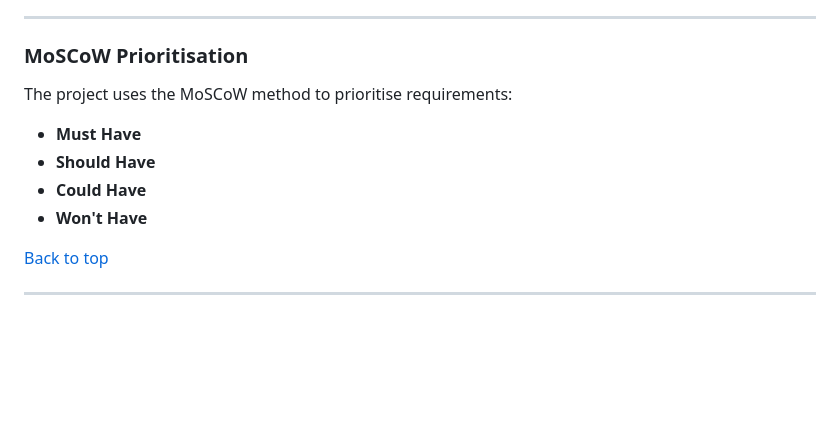
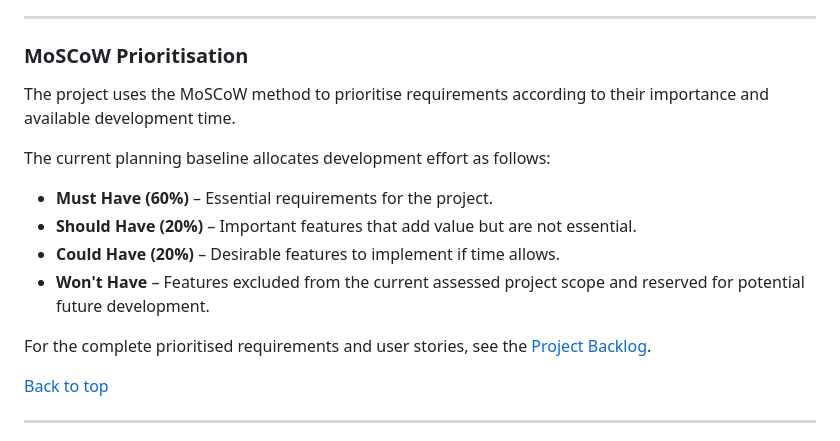
Before and after one commit to David-CB-UK/PrideMediaDB, a Markdown page: README.md, the part around the change. GitHub-like rendering; blank space fills up the shorter version.

Commit message:
Clarify MoSCoW prioritisation details in README
Expanded the MoSCoW prioritisation section to clarify the allocation of development effort and provide details on each category.

```diff
--- a/README.md
+++ b/README.md
@@ -183,12 +183,16 @@ The [PrideMediaDB – GitHub Project Board](https://github.com/users/David-CB-UK
 
 ### MoSCoW Prioritisation
 
-The project uses the MoSCoW method to prioritise requirements:
+The project uses the MoSCoW method to prioritise requirements according to their importance and available development time.
 
-- **Must Have**
-- **Should Have**
-- **Could Have**
-- **Won't Have**
+The current planning baseline allocates development effort as follows:
+
+- **Must Have (60%)** – Essential requirements for the project.
+- **Should Have (20%)** – Important features that add value but are not essential.
+- **Could Have (20%)** – Desirable features to implement if time allows.
+- **Won't Have** – Features excluded from the current assessed project scope and reserved for potential future development.
+
+For the complete prioritised requirements and user stories, see the [Project Backlog](docs/PROJECT-BACKLOG.md).
 
 [Back to top](#pridemediadb)
 
```
